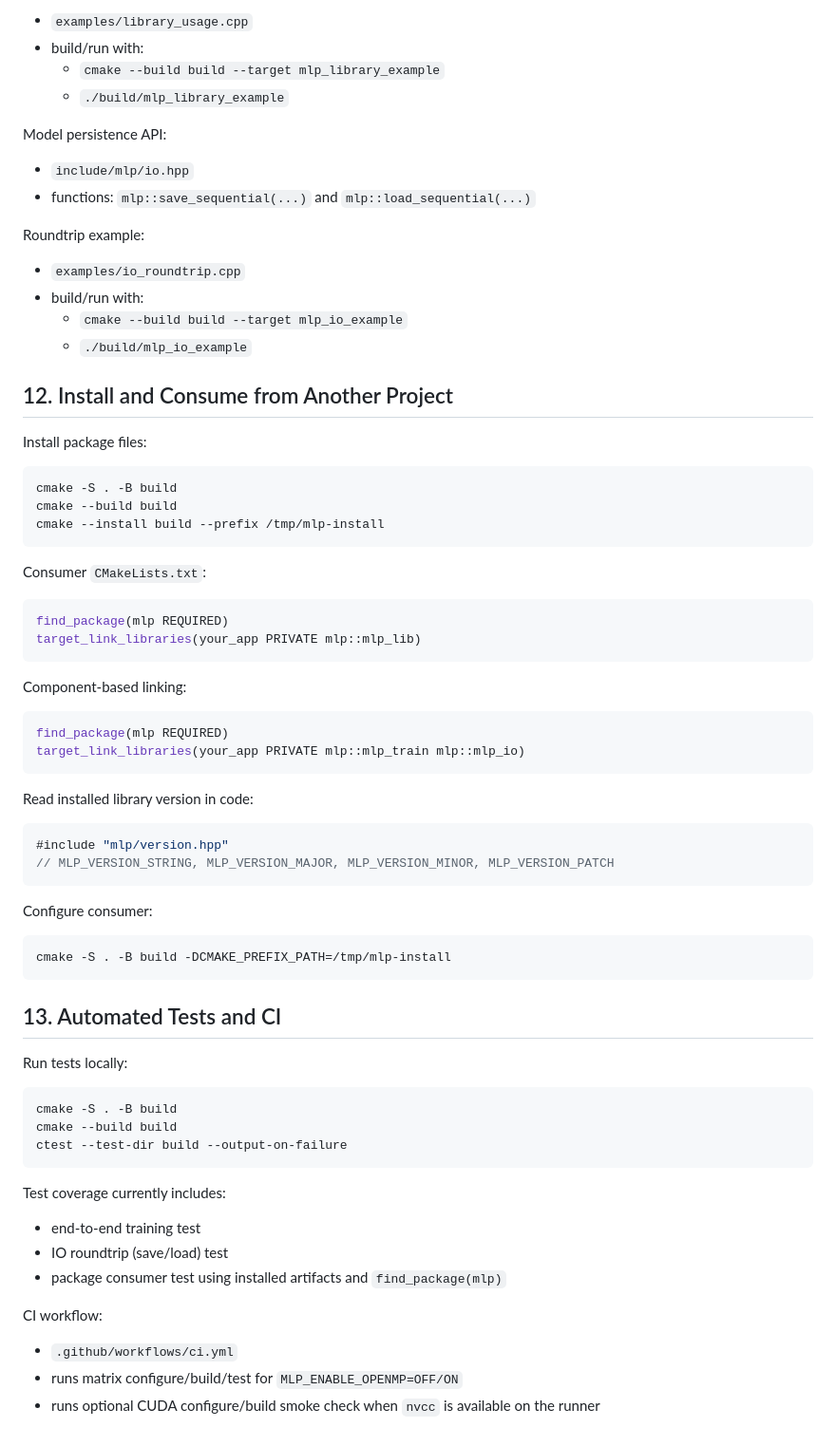
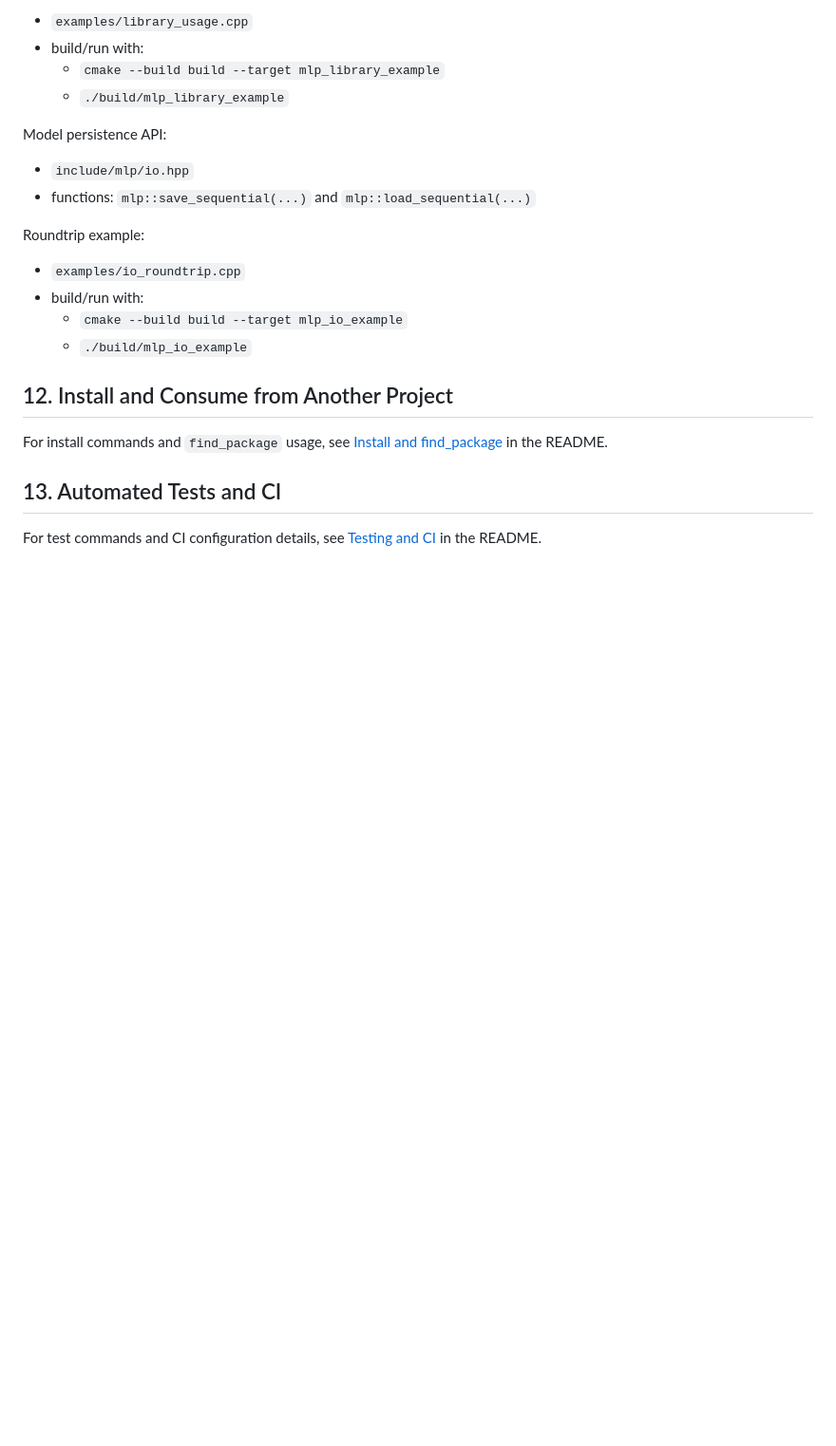
Before and after one commit to tiagofga/mlp, a Markdown page: docs/TUTORIAL.md, the part around one of its changes. Shown at 95% size. Drawn GitHub-style; blank space fills up the shorter version.

````diff
--- a/docs/TUTORIAL.md
+++ b/docs/TUTORIAL.md
@@ -284,57 +189,8 @@ Roundtrip example:
 
 ## 12. Install and Consume from Another Project
 
-Install package files:
-
-```bash
-cmake -S . -B build
-cmake --build build
-cmake --install build --prefix /tmp/mlp-install
-```
-
-Consumer `CMakeLists.txt`:
-
-```cmake
-find_package(mlp REQUIRED)
-target_link_libraries(your_app PRIVATE mlp::mlp_lib)
-```
-
-Component-based linking:
-
-```cmake
-find_package(mlp REQUIRED)
-target_link_libraries(your_app PRIVATE mlp::mlp_train mlp::mlp_io)
-```
-
-Read installed library version in code:
-
-```cpp
-#include "mlp/version.hpp"
-// MLP_VERSION_STRING, MLP_VERSION_MAJOR, MLP_VERSION_MINOR, MLP_VERSION_PATCH
-```
-
-Configure consumer:
-
-```bash
-cmake -S . -B build -DCMAKE_PREFIX_PATH=/tmp/mlp-install
-```
+For install commands and `find_package` usage, see [Install and find_package](../README.md#install-and-findpackage) in the README.
 
 ## 13. Automated Tests and CI
 
-Run tests locally:
-
-```bash
-cmake -S . -B build
-cmake --build build
-ctest --test-dir build --output-on-failure
-```
-
-Test coverage currently includes:
-- end-to-end training test
-- IO roundtrip (save/load) test
-- package consumer test using installed artifacts and `find_package(mlp)`
-
-CI workflow:
-- `.github/workflows/ci.yml`
-- runs matrix configure/build/test for `MLP_ENABLE_OPENMP=OFF/ON`
-- runs optional CUDA configure/build smoke check when `nvcc` is available on the runner
+For test commands and CI configuration details, see [Testing and CI](../README.md#testing-and-ci) in the README.
````
Also changed, not shown: other parts of docs/TUTORIAL.md (+4 -99 lines), README.md (+4 -10 lines), ROADMAP.md (+1 -1 lines).
